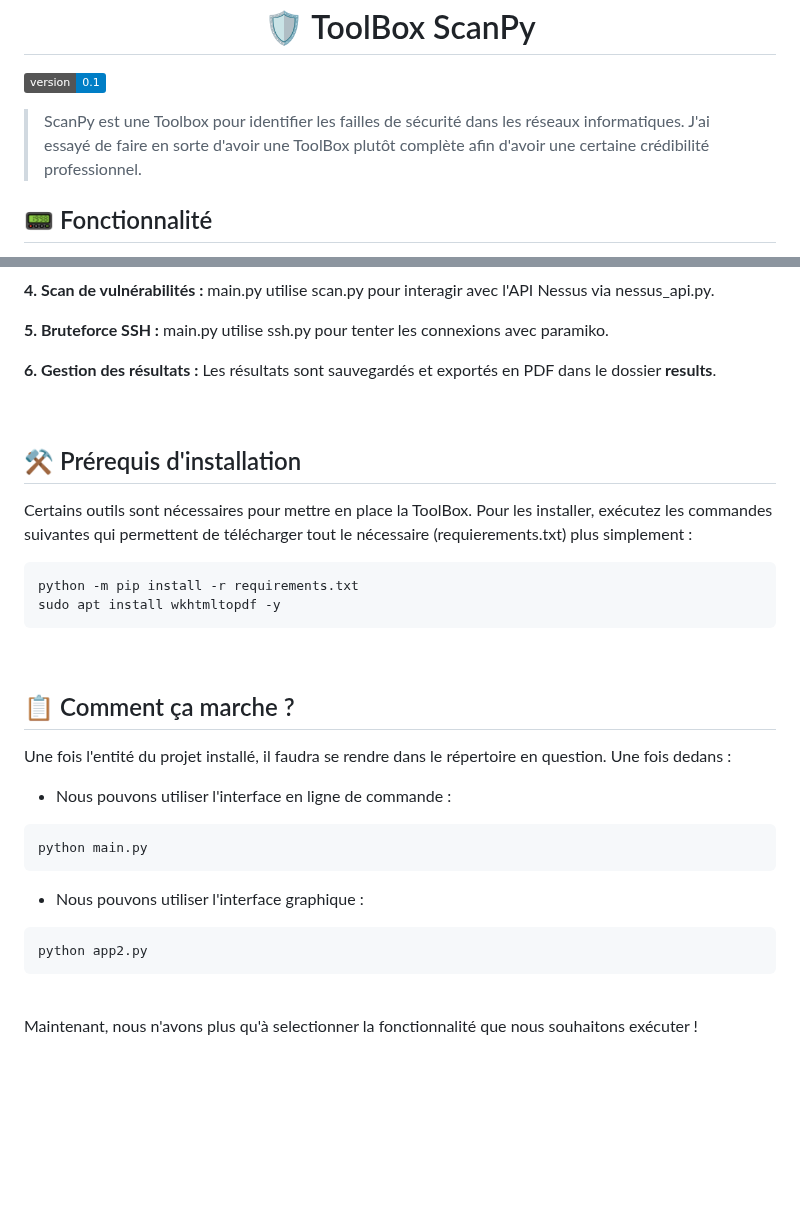
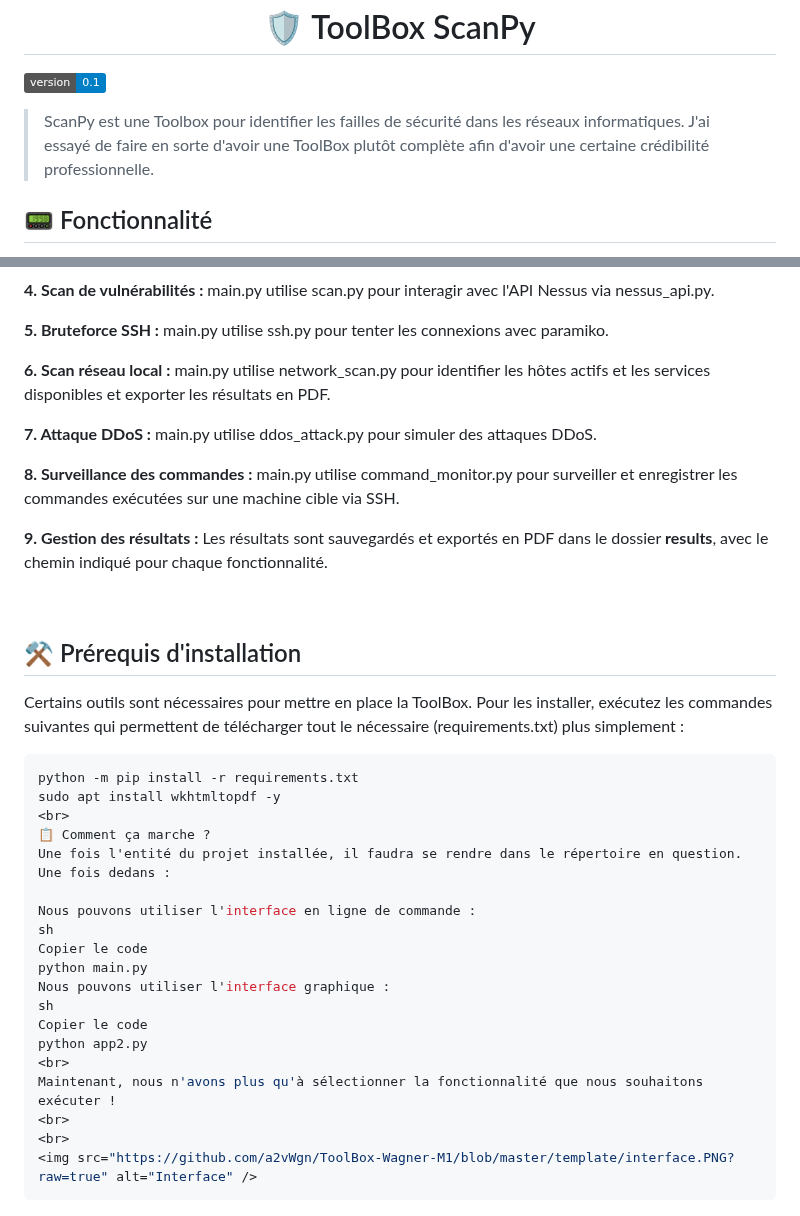
Before and after one commit to a2vWgn/ToolBox-Wagner-M1, a Markdown page: README.md, 2 parts joined by grey strips. Rendered like a GitHub page; badges without logos; blank space fills up the shorter version.

````diff
--- a/README.md
+++ b/README.md
@@ -3,8 +3,7 @@
   <img alt="Version" src="https://img.shields.io/badge/version-0.1-blue.svg?cacheSeconds=2592000" />
 </p>
 
-> ScanPy est une Toolbox pour identifier les failles de sécurité dans les réseaux informatiques. J'ai essayé de faire en sorte d'avoir une ToolBox plutôt complète afin d'avoir une certaine crédibilité professionnel.
-
+> ScanPy est une Toolbox pour identifier les failles de sécurité dans les réseaux informatiques. J'ai essayé de faire en sorte d'avoir une ToolBox plutôt complète afin d'avoir une certaine crédibilité professionnelle.
 
 ## 📟 Fonctionnalité
 <B> - Découverte Réseau :</B> Permet de cartographier le réseau en identifiant les hôtes actifs et les services disponibles sur ces derniers.
@@ -61,41 +67,40 @@
 
 <B>5. Bruteforce SSH :</B> main.py utilise ssh.py pour tenter les connexions avec paramiko.
 
-<B>6. Gestion des résultats :</B> Les résultats sont sauvegardés et exportés en PDF dans le dossier <B>results</B>.
+<B>6. Scan réseau local :</B> main.py utilise network_scan.py pour identifier les hôtes actifs et les services disponibles et exporter les résultats en PDF.
+
+<B>7. Attaque DDoS :</B> main.py utilise ddos_attack.py pour simuler des attaques DDoS.
+
+<B>8. Surveillance des commandes :</B> main.py utilise command_monitor.py pour surveiller et enregistrer les commandes exécutées sur une machine cible via SSH.
+
+<B>9. Gestion des résultats :</B> Les résultats sont sauvegardés et exportés en PDF dans le dossier <B>results</B>, avec le chemin indiqué pour chaque fonctionnalité.
 
 <br>
 
-
-
-
 ## ⚒️ Prérequis d'installation
 
-Certains outils sont nécessaires pour mettre en place la ToolBox. Pour les installer, exécutez les commandes suivantes qui permettent de télécharger tout le nécessaire (requierements.txt) plus simplement  :
+Certains outils sont nécessaires pour mettre en place la ToolBox. Pour les installer, exécutez les commandes suivantes qui permettent de télécharger tout le nécessaire (requirements.txt) plus simplement :
 
 ```sh
 python -m pip install -r requirements.txt
 sudo apt install wkhtmltopdf -y
-```
 <br>
+📋 Comment ça marche ?
+Une fois l'entité du projet installée, il faudra se rendre dans le répertoire en question. Une fois dedans :
 
-
-
-## 📋 Comment ça marche ?
-
-Une fois l'entité du projet installé, il faudra se rendre dans le répertoire en question. Une fois dedans :
-
--  Nous pouvons utiliser l'interface en ligne de commande :
-```sh
+Nous pouvons utiliser l'interface en ligne de commande :
+sh
+Copier le code
 python main.py
-```
--  Nous pouvons utiliser l'interface graphique :
-```sh
+Nous pouvons utiliser l'interface graphique :
+sh
+Copier le code
 python app2.py
+<br>
+Maintenant, nous n'avons plus qu'à sélectionner la fonctionnalité que nous souhaitons exécuter !
+<br>
+<br>
+<img src="https://github.com/a2vWgn/ToolBox-Wagner-M1/blob/master/template/interface.PNG?raw=true" alt="Interface" />
 ```
 
-<br>
-Maintenant, nous n'avons plus qu'à selectionner la fonctionnalité que nous souhaitons exécuter !
-<br>
-<br>
-
 <img src="https://github.com/a2vWgn/ToolBox-Wagner-M1/blob/master/template/interface.PNG?raw=true" alt="Interface" />
````
Also changed, not shown: other parts of README.md (+18 -11 lines).
